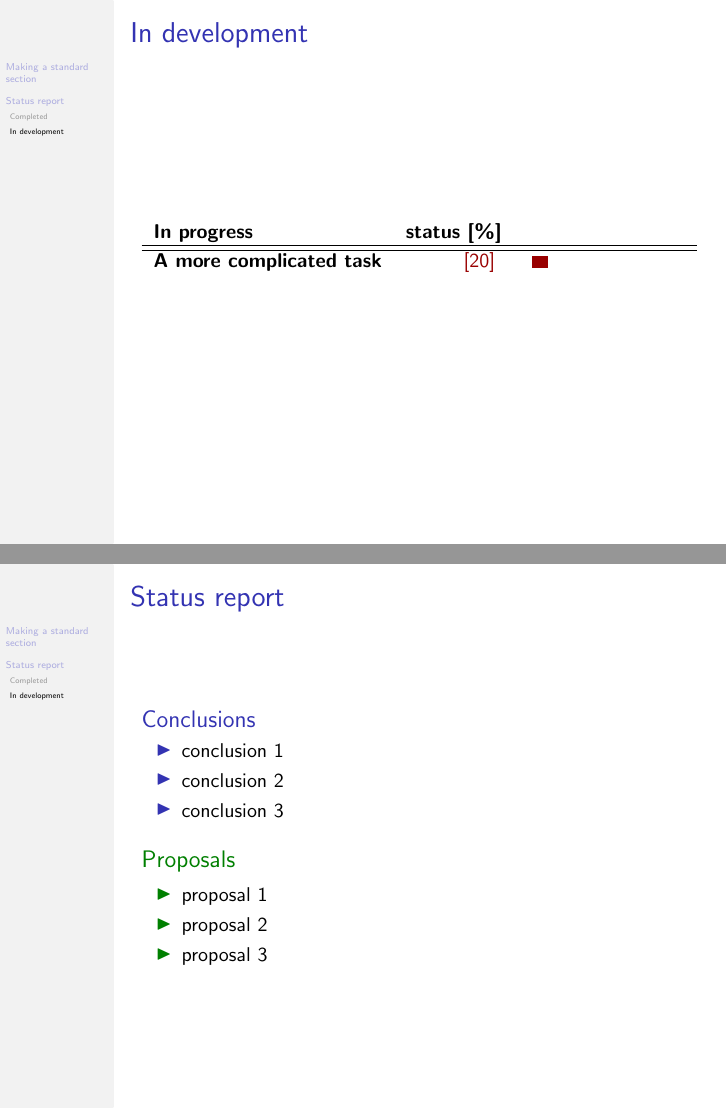
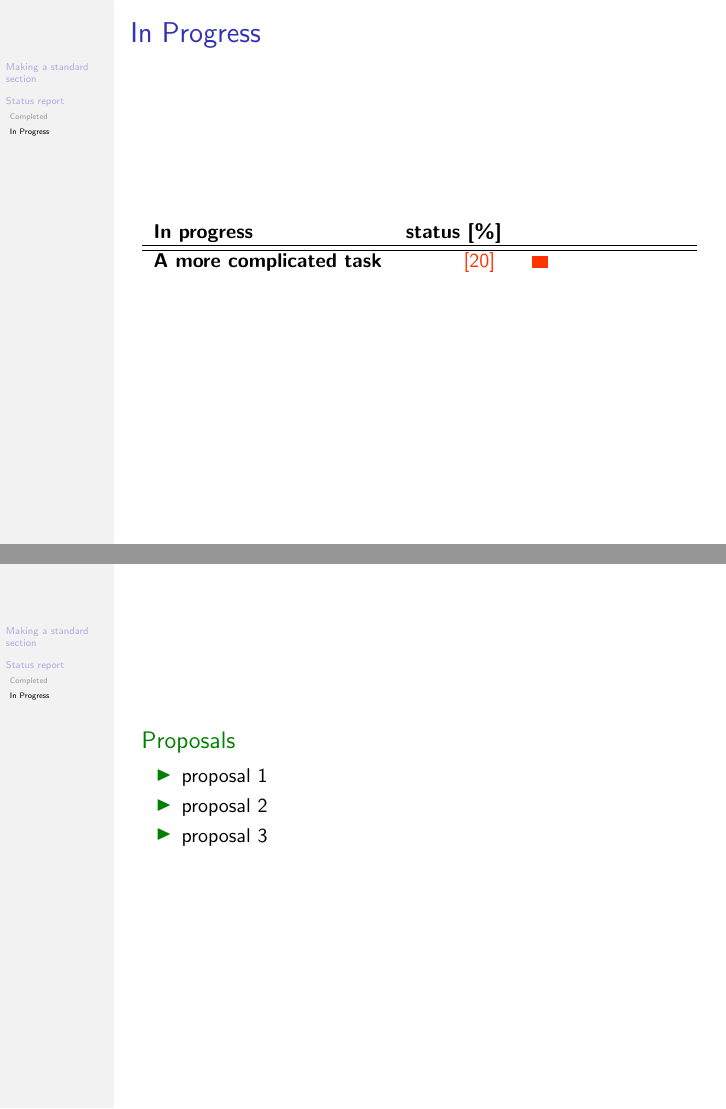
Before and after one commit to imochoa/beamer-quick-expo, LaTeX slides (main.tex, which reads preamble_src/custom_constructs.tex): pages 16 and 17 of 18 before the commit and pages 19 and 21 of 22 after it, joined at a grey line. Compiled offline with pdfLaTeX; a LaTeX package or settings file that is missing is left out.

Commit message:
- minor updates

```diff
--- a/main.tex
+++ b/main.tex
@@ -117,6 +117,9 @@
 \subimport{}{preamble_src/styles/goettingen_style.tex}
 %\subimport{}{preamble_src/styles/metropolis_style.tex}
 
+\usepackage{xpunctuate} % For the latin accronyms
+\providecommand{\eg}[0]{e.g\xperiod}
+\providecommand{\ie}[0]{i.e\xperiod}
 
 % YOUR INFO
 %%%%%%%%%%%%%%%%%%%%%%%%%%%%%%%%%%%%%%%%%%%%%%%%%%%%%%%%%%%%%%%%%%%%%%%%%%%%%%%%%%%%%%%%%%%%%%%%%%%%%%
--- a/preamble_src/custom_constructs.tex
+++ b/preamble_src/custom_constructs.tex
@@ -21,15 +21,20 @@
 \newcommand*{\MidNumber}{50.0} %
 \newcommand*{\MaxNumber}{100.0}%
 
+%The min, mid and max colors
+\newcommand*{\MinColor}{red}%
+\newcommand*{\MidColor}{orange} %
+\newcommand*{\MaxColor}{green}%
+
 %Apply the gradient macro
 \newcommand{\ApplyGradient}[1]{%
-        \ifdim #1 pt > \MidNumber pt
-            \pgfmathsetmacro{\PercentColor}{max(min(100.0*(#1 - \MidNumber)/(\MaxNumber-\MidNumber),100.0),0.00)} %
-            \color{green!\PercentColor!black}%{#1}
-        \else
-            \pgfmathsetmacro{\PercentColor}{max(min(100.0*(\MidNumber - #1)/(\MidNumber-\MinNumber),100.0),0.00)} %
-            \color{red!\PercentColor!black}%{#1}
-        \fi
+    \ifdim #1 pt > \MidNumber pt
+    \pgfmathsetmacro{\PercentColor}{max(min(100.0*(#1 - \MidNumber)/(\MaxNumber-\MidNumber),100.0),0.00)} %
+    \color{\MaxColor!\PercentColor!\MidColor}%{#1}
+    \else
+    \pgfmathsetmacro{\PercentColor}{max(min(100.0*(\MidNumber - #1)/(\MidNumber-\MinNumber),100.0),0.00)} %
+    \color{\MinColor!\PercentColor!\MidColor}%{#1}
+    \fi
 }
 
 \newcommand{\GetPercent}[1]{%
@@ -91,7 +96,7 @@
 
 \newcommand{\inDevTable}{%
 \ifnum\theInDevCount>0
-	\subsection{In development} \begin{frame}{\subsecname}		\noindent \statustable		\end{frame}
+\subsection{In Progress} \begin{frame}{\subsecname}        \noindent \statustable        \end{frame}
 \fi
 }
 
@@ -102,7 +107,8 @@
 
 \subsection{#1}
 \addtotos{#1}{#2}
-\begin{frame}[allowframebreaks=0.8]{\secname : \subsecname}
+%\begin{frame}[allowframebreaks=0.8]{\secname : \subsecname}
+\begin{frame}[allowframebreaks=0.8]{\subsecname  \hspace{0.2cm} \small{\ApplyGradient{#2}[#2\%]}}
 }{
 \end{frame}
 }
```
Also changed, not shown: sections/example_section.tex (+7 -2 lines), sections/proposals.tex (+2 -0 lines).
